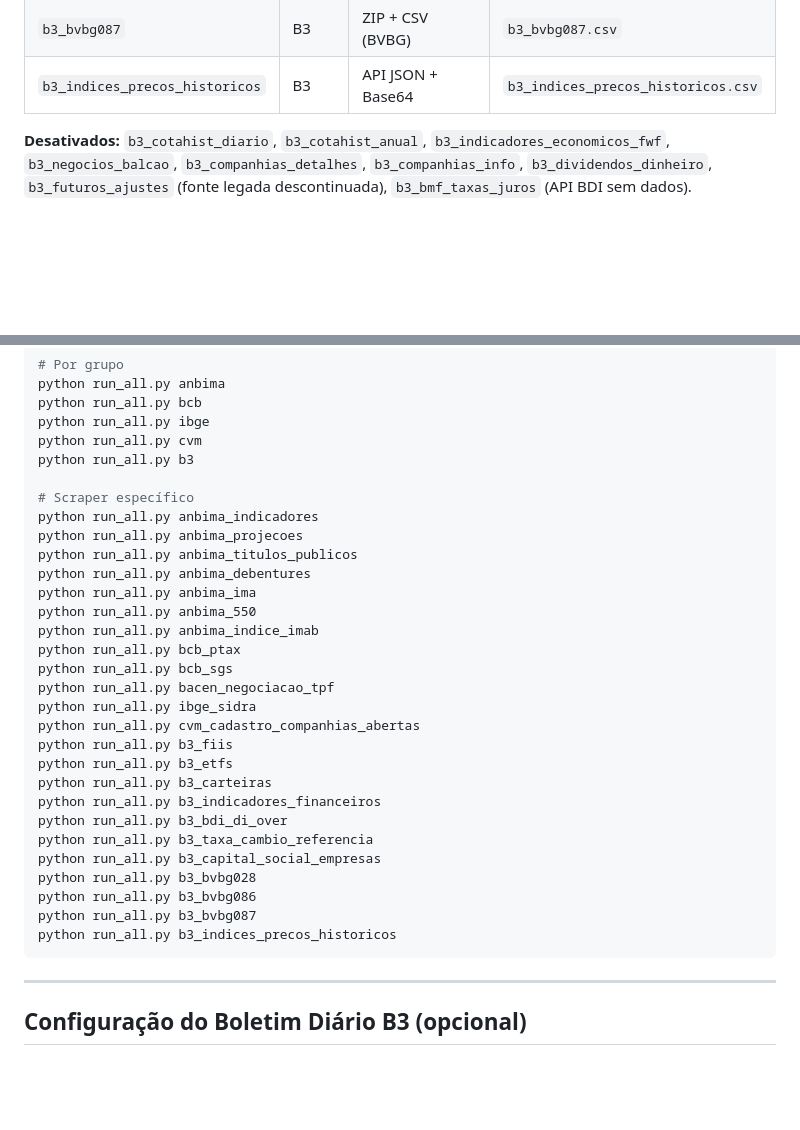
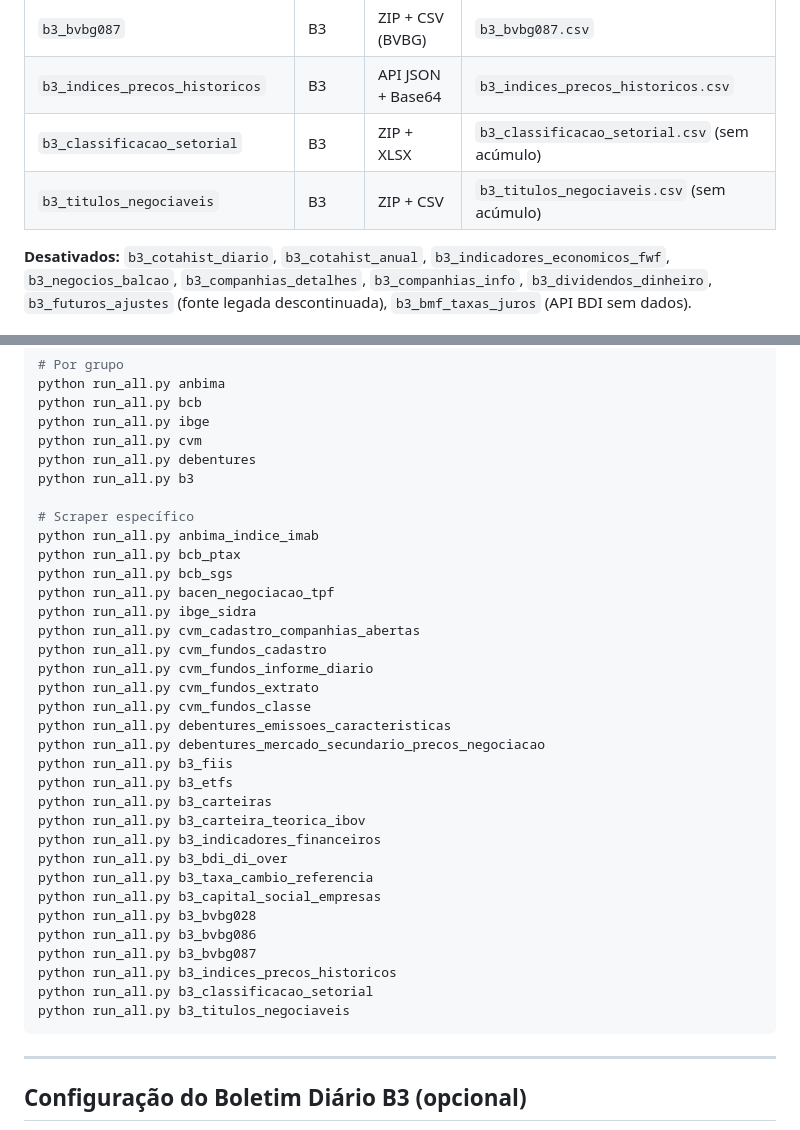
Before and after one commit to PulseDataLabs/PulseFlat, a Markdown page: README.md, 2 parts joined by grey strips. Rendered like a GitHub page; blank space fills up the shorter version.

````diff
--- a/README.md
+++ b/README.md
@@ -60,6 +80,8 @@ Sem servidor. Sem custo. Histórico versionado em CSV no próprio repositório.
 | `b3_bvbg086` | B3 | ZIP + CSV (BVBG) | `b3_bvbg086.csv` |
 | `b3_bvbg087` | B3 | ZIP + CSV (BVBG) | `b3_bvbg087.csv` |
 | `b3_indices_precos_historicos` | B3 | API JSON + Base64 | `b3_indices_precos_historicos.csv` |
+| `b3_classificacao_setorial` | B3 | ZIP + XLSX | `b3_classificacao_setorial.csv` (sem acúmulo) |
+| `b3_titulos_negociaveis` | B3 | ZIP + CSV | `b3_titulos_negociaveis.csv` (sem acúmulo) |
 
 **Desativados:** `b3_cotahist_diario`, `b3_cotahist_anual`, `b3_indicadores_economicos_fwf`, `b3_negocios_balcao`, `b3_companhias_detalhes`, `b3_companhias_info`, `b3_dividendos_dinheiro`, `b3_futuros_ajustes` (fonte legada descontinuada), `b3_bmf_taxas_juros` (API BDI sem dados).
 
@@ -398,24 +440,26 @@ python run_all.py anbima
 python run_all.py bcb
 python run_all.py ibge
 python run_all.py cvm
+python run_all.py debentures
 python run_all.py b3
 
 # Scraper específico
-python run_all.py anbima_indicadores
-python run_all.py anbima_projecoes
-python run_all.py anbima_titulos_publicos
-python run_all.py anbima_debentures
-python run_all.py anbima_ima
-python run_all.py anbima_550
 python run_all.py anbima_indice_imab
 python run_all.py bcb_ptax
 python run_all.py bcb_sgs
 python run_all.py bacen_negociacao_tpf
 python run_all.py ibge_sidra
 python run_all.py cvm_cadastro_companhias_abertas
+python run_all.py cvm_fundos_cadastro
+python run_all.py cvm_fundos_informe_diario
+python run_all.py cvm_fundos_extrato
+python run_all.py cvm_fundos_classe
+python run_all.py debentures_emissoes_caracteristicas
+python run_all.py debentures_mercado_secundario_precos_negociacao
 python run_all.py b3_fiis
 python run_all.py b3_etfs
 python run_all.py b3_carteiras
+python run_all.py b3_carteira_teorica_ibov
 python run_all.py b3_indicadores_financeiros
 python run_all.py b3_bdi_di_over
 python run_all.py b3_taxa_cambio_referencia
@@ -424,6 +468,8 @@ python run_all.py b3_bvbg028
 python run_all.py b3_bvbg086
 python run_all.py b3_bvbg087
 python run_all.py b3_indices_precos_historicos
+python run_all.py b3_classificacao_setorial
+python run_all.py b3_titulos_negociaveis
 ```
 
 ---
````
Also changed, not shown: other parts of README.md (+45 -5 lines).
